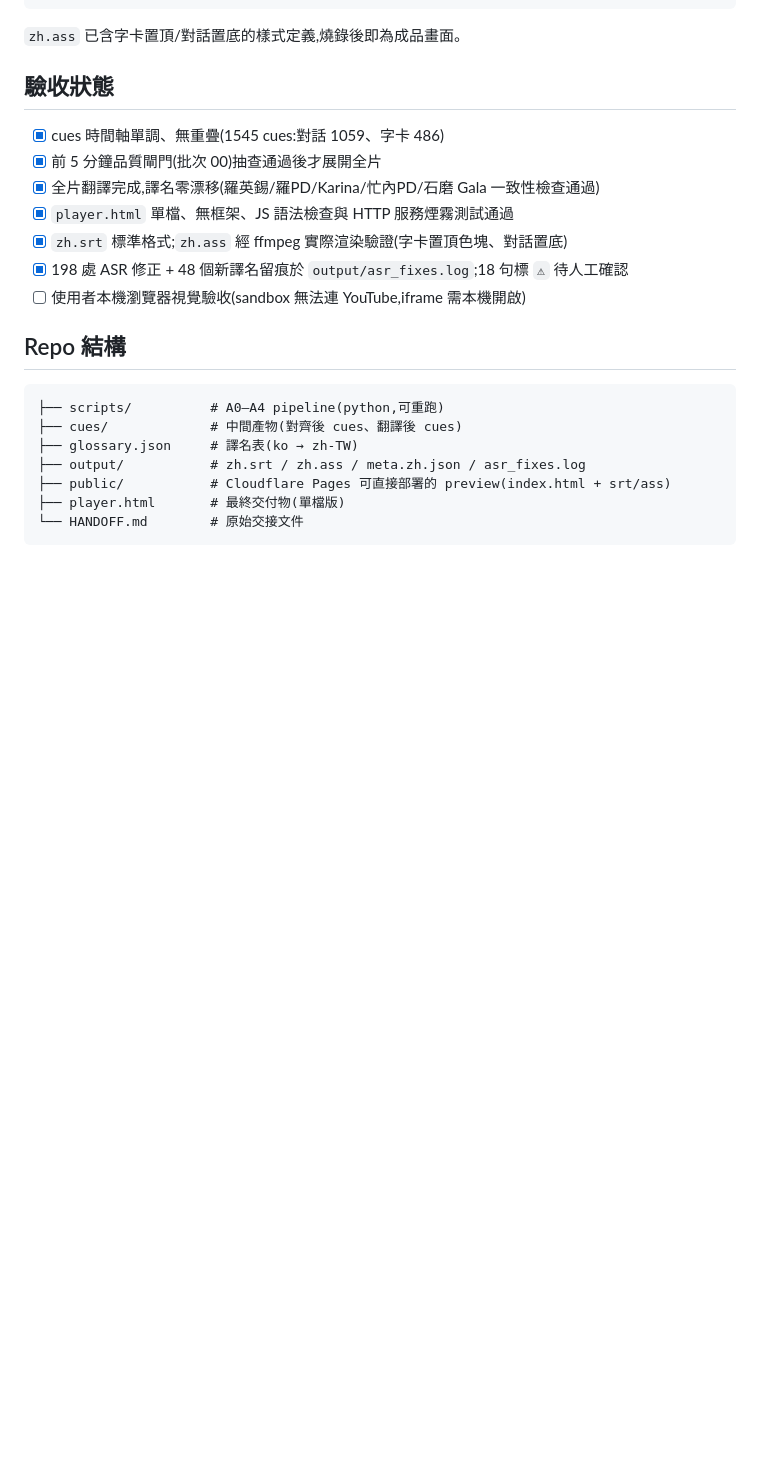
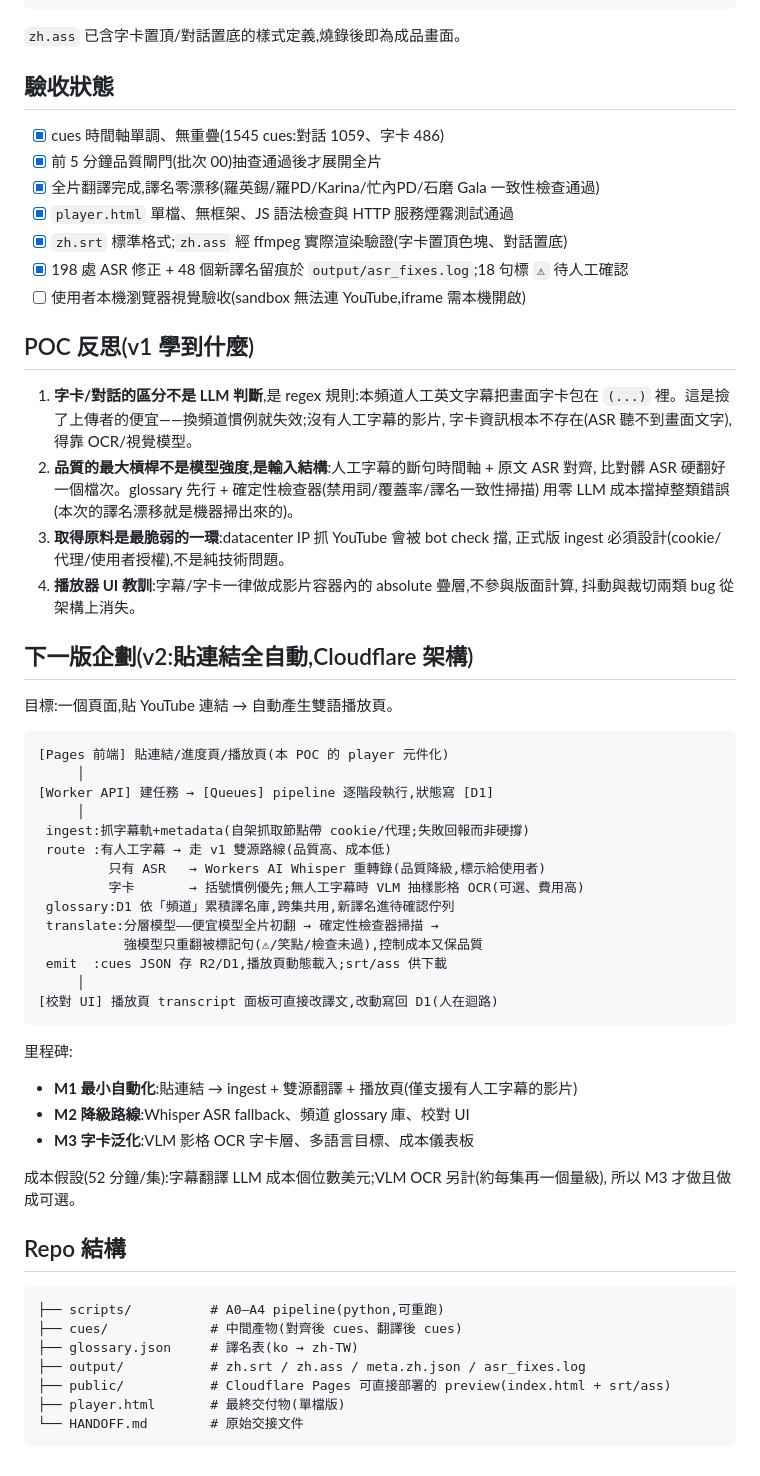
Before and after one commit to clarencechien/ytpoc, a Markdown page: README.md, the part around the change. Rendered like a GitHub page; blank space fills up the shorter version.

Commit message:
Add v1 retrospective and v2 plan (link-to-player automation on Cloudflare) to README
Co-Authored-By: Claude Fable 5 <noreply@anthropic.com>
Claude-Session: https://claude.ai/code/session_01NB3S1zZEpL1AaRrnPhCX6A

````diff
--- a/README.md
+++ b/README.md
@@ -92,6 +92,48 @@ ffmpeg -i video.mp4 -vf "subtitles=output/zh.ass" -c:a copy burned.mp4
 - [x] 198 處 ASR 修正 + 48 個新譯名留痕於 `output/asr_fixes.log`;18 句標 `⚠` 待人工確認
 - [ ] 使用者本機瀏覽器視覺驗收(sandbox 無法連 YouTube,iframe 需本機開啟)
 
+## POC 反思(v1 學到什麼)
+
+1. **字卡/對話的區分不是 LLM 判斷**,是 regex 規則:本頻道人工英文字幕把畫面字卡包在
+   `(...)` 裡。這是撿了上傳者的便宜——換頻道慣例就失效;沒有人工字幕的影片,
+   字卡資訊根本不存在(ASR 聽不到畫面文字),得靠 OCR/視覺模型。
+2. **品質的最大槓桿不是模型強度,是輸入結構**:人工字幕的斷句時間軸 + 原文 ASR 對齊,
+   比對髒 ASR 硬翻好一個檔次。glossary 先行 + 確定性檢查器(禁用詞/覆蓋率/譯名一致性掃描)
+   用零 LLM 成本擋掉整類錯誤(本次的譯名漂移就是機器掃出來的)。
+3. **取得原料是最脆弱的一環**:datacenter IP 抓 YouTube 會被 bot check 擋,
+   正式版 ingest 必須設計(cookie/代理/使用者授權),不是純技術問題。
+4. **播放器 UI 教訓**:字幕/字卡一律做成影片容器內的 absolute 疊層,不參與版面計算,
+   抖動與裁切兩類 bug 從架構上消失。
+
+## 下一版企劃(v2:貼連結全自動,Cloudflare 架構)
+
+目標:一個頁面,貼 YouTube 連結 → 自動產生雙語播放頁。
+
+```
+[Pages 前端] 貼連結/進度頁/播放頁(本 POC 的 player 元件化)
+     │
+[Worker API] 建任務 → [Queues] pipeline 逐階段執行,狀態寫 [D1]
+     │
+ ingest:抓字幕軌+metadata(自架抓取節點帶 cookie/代理;失敗回報而非硬撐)
+ route :有人工字幕 → 走 v1 雙源路線(品質高、成本低)
+         只有 ASR   → Workers AI Whisper 重轉錄(品質降級,標示給使用者)
+         字卡       → 括號慣例優先;無人工字幕時 VLM 抽樣影格 OCR(可選、費用高)
+ glossary:D1 依「頻道」累積譯名庫,跨集共用,新譯名進待確認佇列
+ translate:分層模型——便宜模型全片初翻 → 確定性檢查器掃描 →
+           強模型只重翻被標記句(⚠/笑點/檢查未過),控制成本又保品質
+ emit  :cues JSON 存 R2/D1,播放頁動態載入;srt/ass 供下載
+     │
+[校對 UI] 播放頁 transcript 面板可直接改譯文,改動寫回 D1(人在迴路)
+```
+
+里程碑:
+- **M1 最小自動化**:貼連結 → ingest + 雙源翻譯 + 播放頁(僅支援有人工字幕的影片)
+- **M2 降級路線**:Whisper ASR fallback、頻道 glossary 庫、校對 UI
+- **M3 字卡泛化**:VLM 影格 OCR 字卡層、多語言目標、成本儀表板
+
+成本假設(52 分鐘/集):字幕翻譯 LLM 成本個位數美元;VLM OCR 另計(約每集再一個量級),
+所以 M3 才做且做成可選。
+
 ## Repo 結構
 
 ```
````
